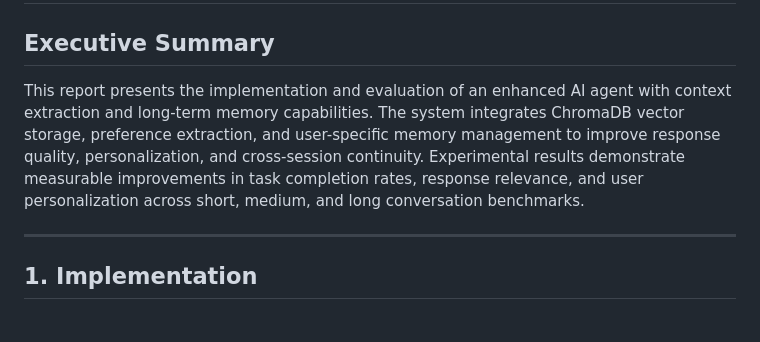
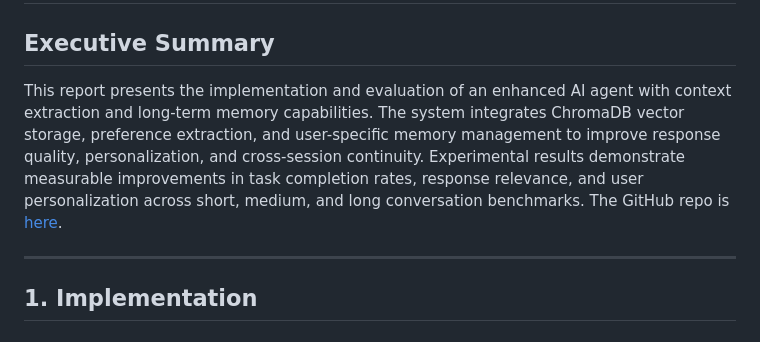
Before and after one commit to siriuxyu/CSE291-A, a Markdown page: Report/Phase2_Report.md, the part around the change. Rendered like a GitHub page.

Commit message:
add git repo

```diff
--- a/Report/Phase2_Report.md
+++ b/Report/Phase2_Report.md
@@ -2,7 +2,7 @@
 
 ## Executive Summary
 
-This report presents the implementation and evaluation of an enhanced AI agent with context extraction and long-term memory capabilities. The system integrates ChromaDB vector storage, preference extraction, and user-specific memory management to improve response quality, personalization, and cross-session continuity. Experimental results demonstrate measurable improvements in task completion rates, response relevance, and user personalization across short, medium, and long conversation benchmarks.
+This report presents the implementation and evaluation of an enhanced AI agent with context extraction and long-term memory capabilities. The system integrates ChromaDB vector storage, preference extraction, and user-specific memory management to improve response quality, personalization, and cross-session continuity. Experimental results demonstrate measurable improvements in task completion rates, response relevance, and user personalization across short, medium, and long conversation benchmarks. The GitHub repo is [here](https://github.com/jason-huang-jason/ai-agent-with-context-and-memory).
 
 ---
 
```
